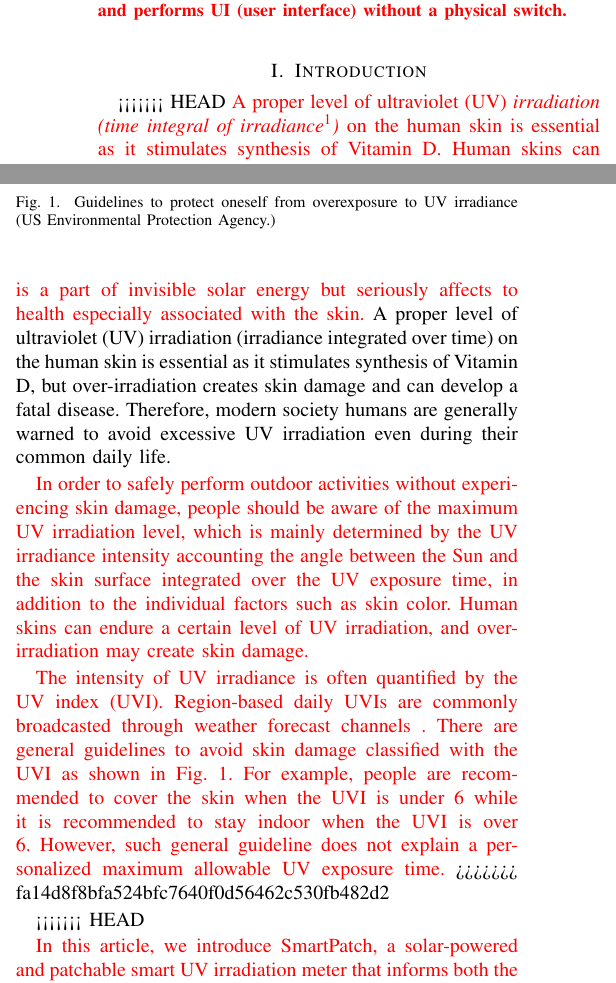
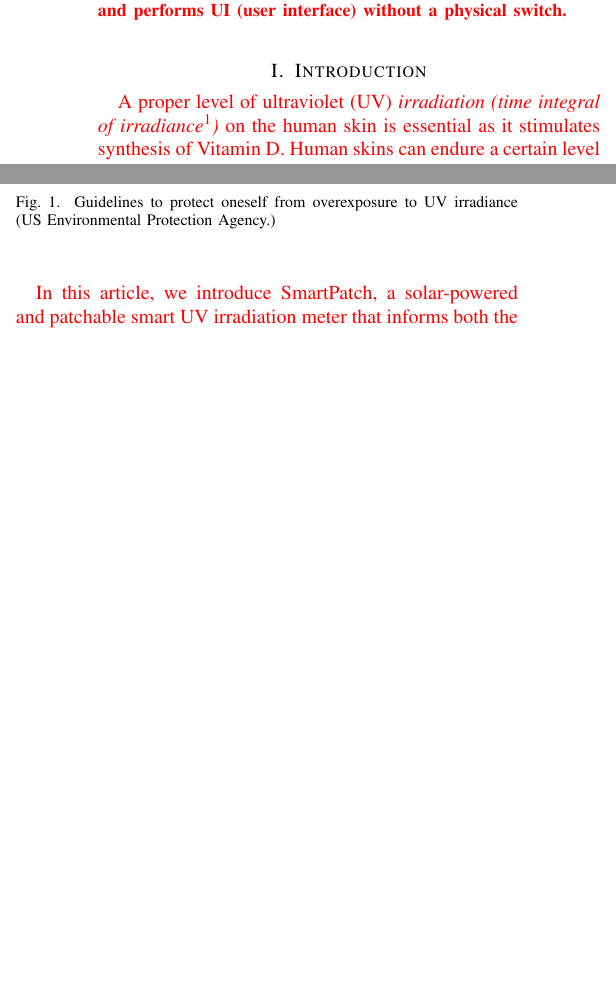
Before and after one commit to donkyu/DandT-SmartPatch-R1, a LaTeX paper (draft/smartpatch.tex): two parts of the columns of page 1 of 7 before the commit and two parts of the columns of page 1 of 6 after it, joined at a grey line, cut so that both start at the same text, the shorter picture padded with empty space. Compiled offline with pdfLaTeX.

Commit message:
Conflict resultion.

```diff
--- a/draft/smartpatch.tex
+++ b/draft/smartpatch.tex
@@ -39,8 +39,6 @@
 \section{Introduction}
 %%%%%%%%%%%%%%%%%%%%%%%%%%%%%%%%
 
-%UV
-<<<<<<< HEAD
 \textcolor{red}{A proper level of ultraviolet (UV) \textit{irradiation (time integral of irradiance\footnote{The radiant of UV energy per area.})} on the human skin is essential as it stimulates synthesis of Vitamin D. Human skins can endure a certain level of UV irradiation, but over-irradiation may cause skin damage and can even develop a fatal disease.}
 Therefore, modern society humans are generally warned to avoid excessive UV irradiation even during their daily life.
 
@@ -49,14 +47,6 @@ Therefore, modern society humans are generally warned to avoid excessive UV irra
 \textcolor{red}{In order to safely perform outdoor activities without experiencing skin damage, we should be aware of  the maximum UV irradiation. UVI and UV exposure time are easy metrics to estimate UV irradiation for normal people when a medical-grade scientific measure is not accessible. Although we commonly estimate the UV irradiation by the UV exposure time, it cannot be a reasonable estimation of UV irradiation on a particular skin area because UV irradiation is determined by the time integral of the instantaneous UVI accounting the angle between the Sun, in addition to the individual factors such as skin color. Additional UV protection such as sunscreen lotion makes it even more difficult.}
 
 \textcolor{red}{It is crucial to directly measure the UV irradiance and irradiation on the target skin surface of interest, \textit{i.e.} a UV sensor must be directly mounted on the skin surface of interest with the same angle to the Sun. The UV meter continuously read the UV sensor and integrate the value over time. Unfortunately, to the best of our knowledge, existing UV measuring tools for normal people (excluding a laboratory measurement setup) can hardly achieve this goal.}
-=======
-\textcolor{red}{Ultraviolet (UV) radiation is a part of invisible solar energy but seriously affects to health especially associated with the skin.} A proper level of ultraviolet (UV) irradiation (irradiance integrated over time) on the human skin is essential as it stimulates synthesis of Vitamin D, but over-irradiation creates skin damage and can develop a fatal disease. Therefore, modern society humans are generally warned to avoid excessive UV irradiation even during their common daily life.
-
-% What normal people usually do to avoid excessive UV irradiance
-\textcolor{red}{In order to safely perform outdoor activities without experiencing skin damage, people should be aware of the maximum UV irradiation level, which is mainly determined by the UV irradiance intensity accounting the angle between the Sun and the skin surface integrated over the UV exposure time, in addition to the individual factors such as skin color. Human skins can endure a certain level of UV irradiation, and over-irradiation may create skin damage.}
-
-\textcolor{red}{The intensity of UV irradiance is often quantified by the UV index (UVI). Region-based daily UVIs are commonly broadcasted through weather forecast channels . There are general guidelines to avoid skin damage classified with  the UVI as shown in Fig.~\ref{fig:guidelines}. For example, people are recommended to cover the skin when the UVI is under 6 while it is recommended to stay indoor when the UVI  is over 6. However, such general guideline does not explain a personalized maximum allowable UV exposure time.}
->>>>>>> fa14d8f8bfa524bfc7640f0d56462c530fb482d2
 
 \begin{figure}
 \centering
@@ -64,7 +54,6 @@ Therefore, modern society humans are generally warned to avoid excessive UV irra
 \caption{Guidelines to protect oneself from overexposure to UV irradiance (US Environmental Protection Agency.)}
 \label{fig:guidelines}
 \end{figure}
-<<<<<<< HEAD
 
 \textcolor{red}{In this article, we introduce SmartPatch, a solar-powered and patchable smart UV irradiation meter that informs both the current UV irradiance and irradiation. SmartPatch is designed to attach on the skin surface of interest, its UV measurement meets the above mentioned requirements such as the angle to the Sun, environmental change and body movement. Two key technologies are behind the proposed SmartPatch. The first is a storage-less and converter-less energy harvesting~\cite{Lee:ASPDAC15} that does not require a battery nor a voltage converter for solar energy harvesting. The second is a switch-less user interface. These two technologies can significantly reduce both volumetric and gravimetric overheads as well as the manufacturing cost.}
 
```
Also changed, not shown: draft/smartpatch.pdf, draft/smartpatch.tex (12 more changed lines), 2 other files.
